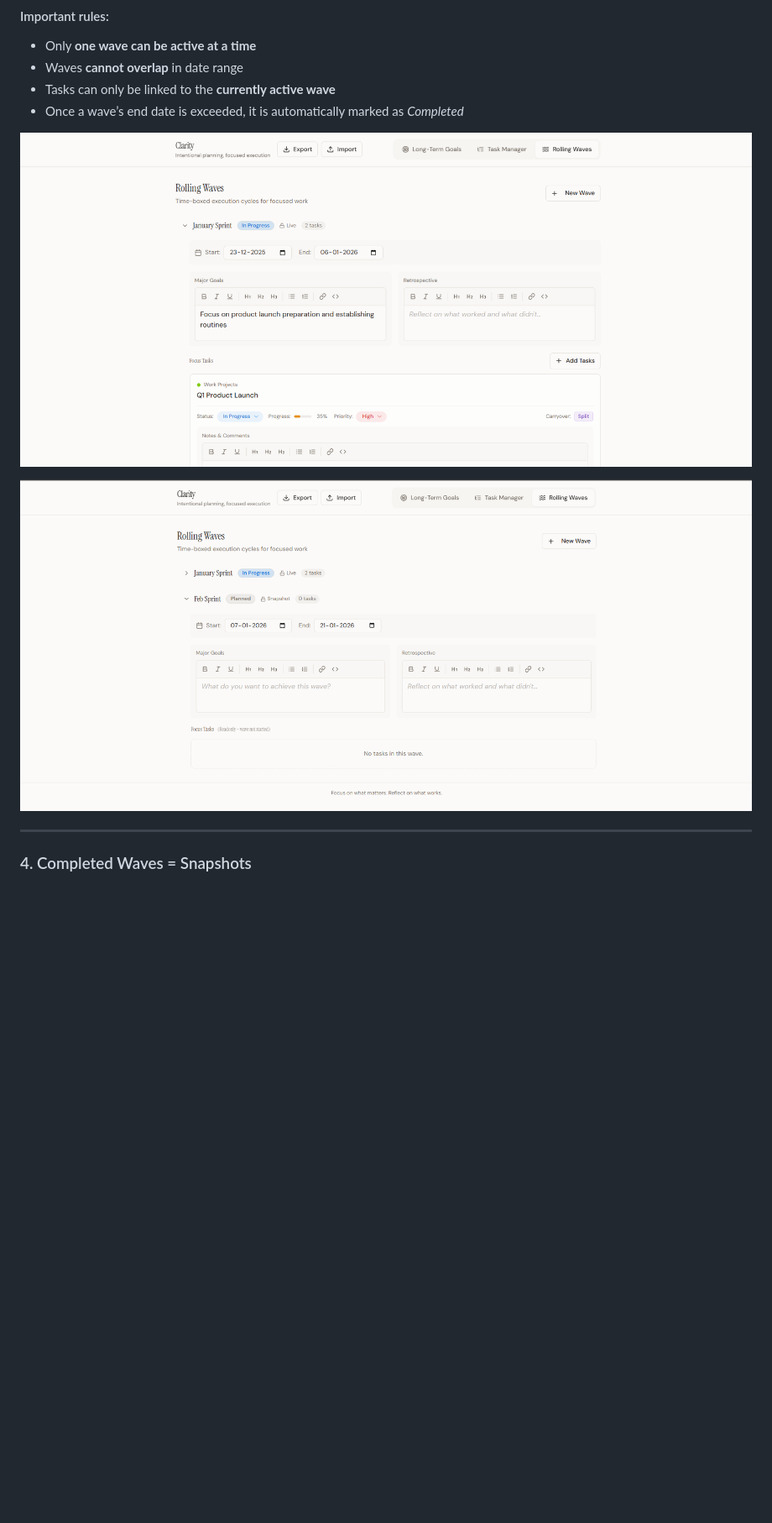
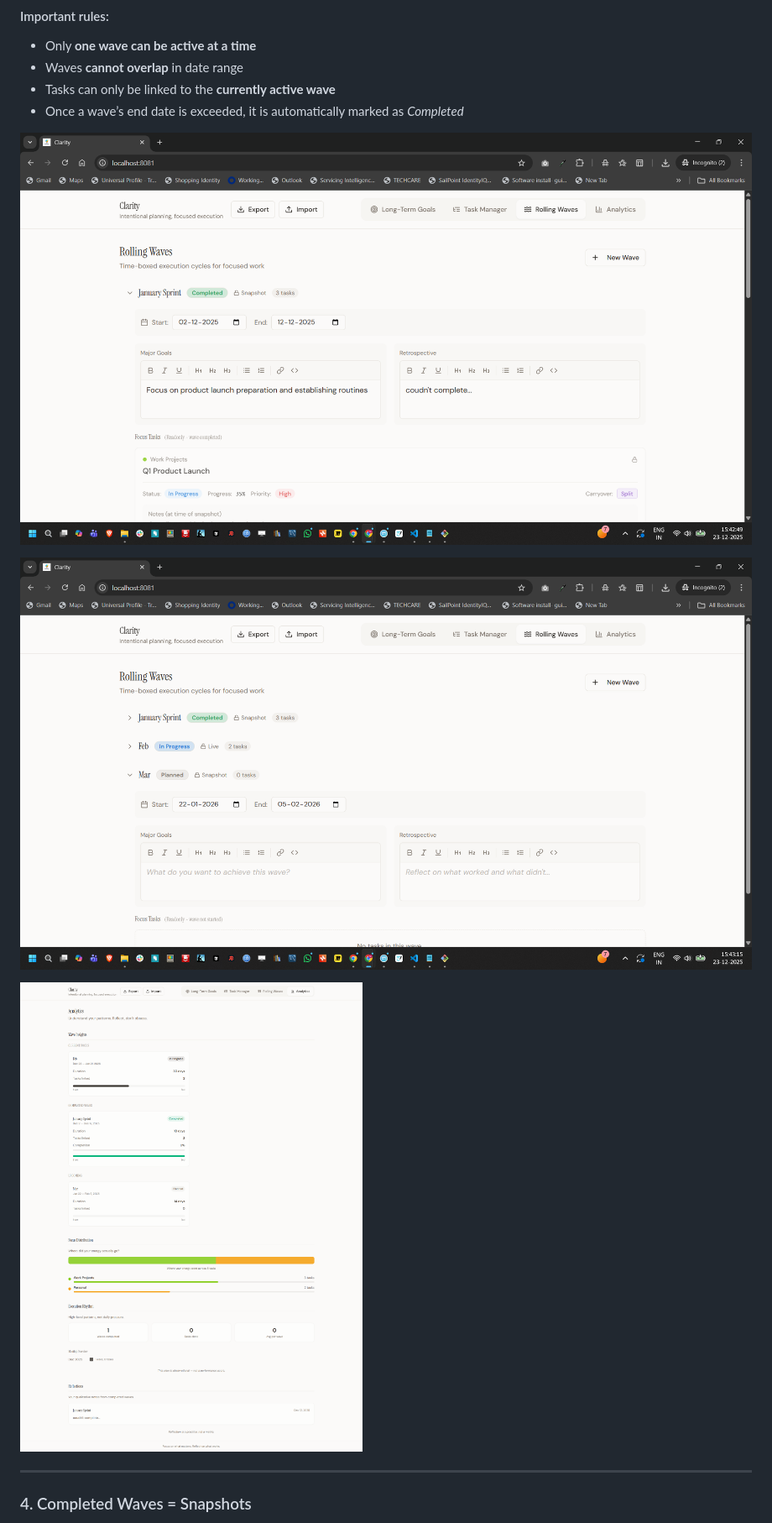
Before and after one commit to mrajkishor/Clarity, a Markdown page: README.md, the part around the change printed below. Shown: that part at 84% size. GitHub-like rendering; pictures changed too: image-10.png (added), image-11.png (added), screencapture-localhost-8081-2025-12-23-15_43_30.png (added); blank space fills up the shorter version.

```diff
--- a/README.md
+++ b/README.md
@@ -95,9 +95,12 @@ Each wave:
 * Tasks can only be linked to the **currently active wave**
 * Once a wave’s end date is exceeded, it is automatically marked as *Completed*
 
-![alt text](image-6.png)
+![alt text](image-10.png)
 
-![alt text](image-7.png)
+![alt text](image-11.png)
+
+![alt text](screencapture-localhost-8081-2025-12-23-15_43_30.png)
+
 
 ---
 
```
Also changed, not shown: other parts of README.md (+2 -2 lines), image-8.png (added), image-9.png (added).
